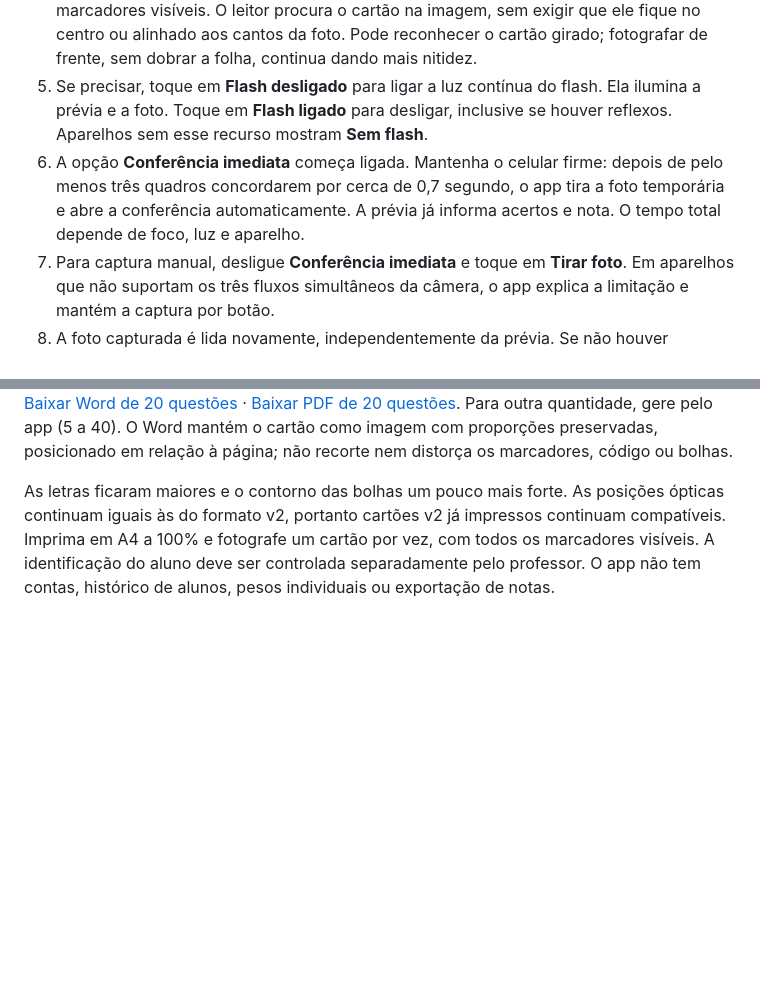
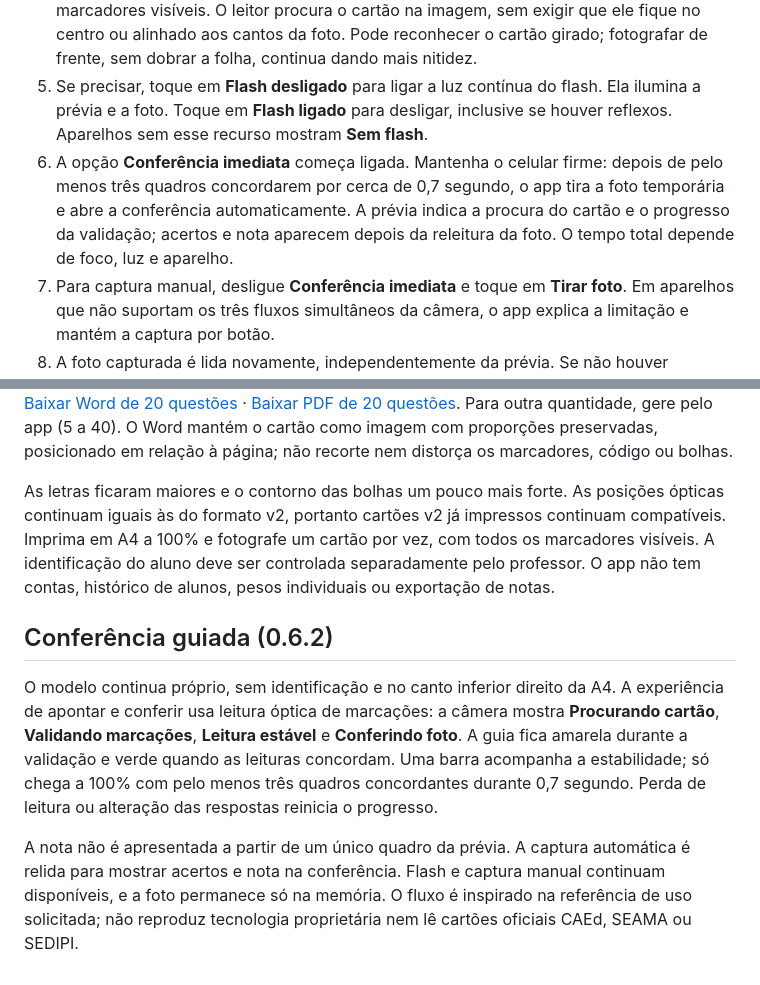
Before and after one commit to JJunior88/CF-Prova, a Markdown page: README.md, 2 parts joined by grey strips. Rendered like a GitHub page; blank space fills up the shorter version.

```diff
--- a/README.md
+++ b/README.md
@@ -17,7 +17,7 @@ A interface mantém cartões de etapas, botões de ação destacados e acesso fi
 3. Imprima em A4, a 100%. O aluno deve preencher uma bolha inteira por questão com caneta escura.
 4. Toque em **Ler cartão-resposta**, permita a câmera e enquadre um cartão com os quatro marcadores visíveis. O leitor procura o cartão na imagem, sem exigir que ele fique no centro ou alinhado aos cantos da foto. Pode reconhecer o cartão girado; fotografar de frente, sem dobrar a folha, continua dando mais nitidez.
 5. Se precisar, toque em **Flash desligado** para ligar a luz contínua do flash. Ela ilumina a prévia e a foto. Toque em **Flash ligado** para desligar, inclusive se houver reflexos. Aparelhos sem esse recurso mostram **Sem flash**.
-6. A opção **Conferência imediata** começa ligada. Mantenha o celular firme: depois de pelo menos três quadros concordarem por cerca de 0,7 segundo, o app tira a foto temporária e abre a conferência automaticamente. A prévia já informa acertos e nota. O tempo total depende de foco, luz e aparelho.
+6. A opção **Conferência imediata** começa ligada. Mantenha o celular firme: depois de pelo menos três quadros concordarem por cerca de 0,7 segundo, o app tira a foto temporária e abre a conferência automaticamente. A prévia indica a procura do cartão e o progresso da validação; acertos e nota aparecem depois da releitura da foto. O tempo total depende de foco, luz e aparelho.
 7. Para captura manual, desligue **Conferência imediata** e toque em **Tirar foto**. Em aparelhos que não suportam os três fluxos simultâneos da câmera, o app explica a limitação e mantém a captura por botão.
 8. A foto capturada é lida novamente, independentemente da prévia. Se não houver confiança, o app explica o motivo e não atribui nota usando respostas antigas. Verifique o modelo, aproxime, ajuste foco/luz e refaça.
 9. Confira a imagem ampliável e as respostas. Ajustes manuais atualizam acertos e nota imediatamente. **Refazer foto** descarta a imagem anterior; **Concluir conferência** descarta a imagem e abre o resultado final; **Sair e descartar** cancela.
@@ -73,3 +73,9 @@ O impresso contém **somente a grade de respostas** — números e alternativas
 [Baixar Word de 20 questões](modelos/cartao-20-questoes.docx) · [Baixar PDF de 20 questões](modelos/cartao-20-questoes.pdf). Para outra quantidade, gere pelo app (5 a 40). O Word mantém o cartão como imagem com proporções preservadas, posicionado em relação à página; não recorte nem distorça os marcadores, código ou bolhas.
 
 As letras ficaram maiores e o contorno das bolhas um pouco mais forte. As posições ópticas continuam iguais às do formato v2, portanto cartões v2 já impressos continuam compatíveis. Imprima em A4 a 100% e fotografe um cartão por vez, com todos os marcadores visíveis. A identificação do aluno deve ser controlada separadamente pelo professor. O app não tem contas, histórico de alunos, pesos individuais ou exportação de notas.
+
+## Conferência guiada (0.6.2)
+
+O modelo continua próprio, sem identificação e no canto inferior direito da A4. A experiência de apontar e conferir usa leitura óptica de marcações: a câmera mostra **Procurando cartão**, **Validando marcações**, **Leitura estável** e **Conferindo foto**. A guia fica amarela durante a validação e verde quando as leituras concordam. Uma barra acompanha a estabilidade; só chega a 100% com pelo menos três quadros concordantes durante 0,7 segundo. Perda de leitura ou alteração das respostas reinicia o progresso.
+
+A nota não é apresentada a partir de um único quadro da prévia. A captura automática é relida para mostrar acertos e nota na conferência. Flash e captura manual continuam disponíveis, e a foto permanece só na memória. O fluxo é inspirado na referência de uso solicitada; não reproduz tecnologia proprietária nem lê cartões oficiais CAEd, SEAMA ou SEDIPI.
```
Also changed, not shown: docs/visual/camera.png, 6 other files.
